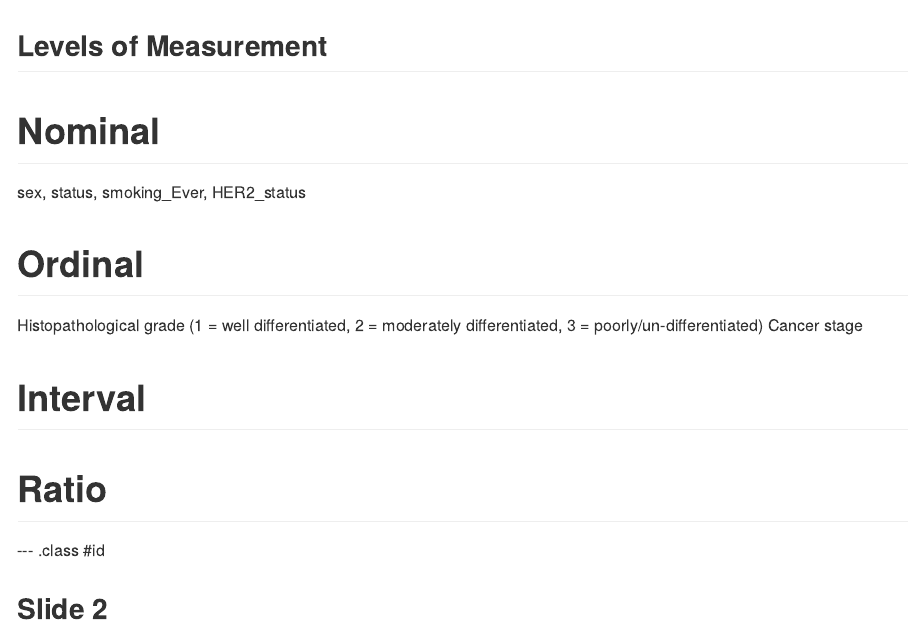
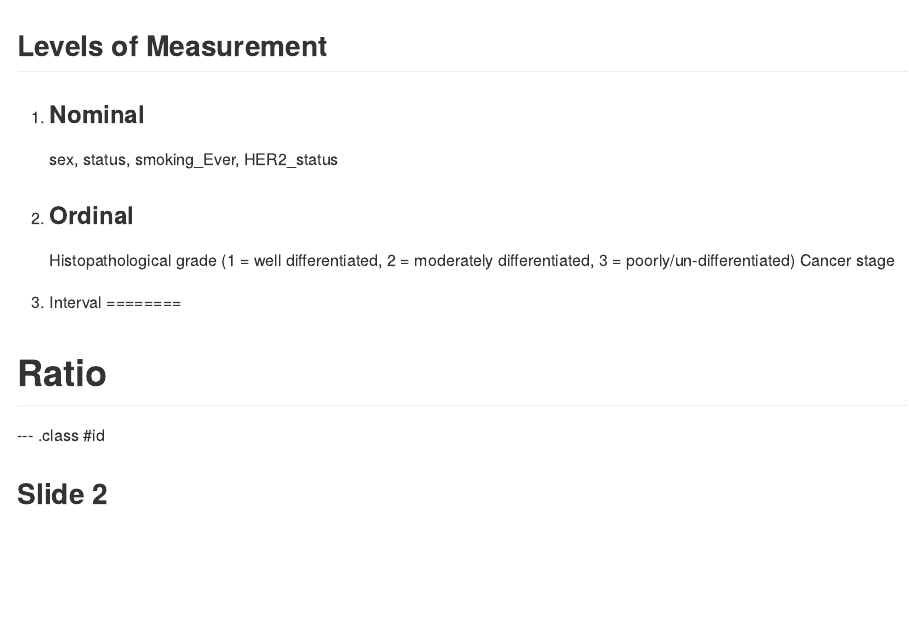
Before and after one commit to daniellemccool/r-epi-slides, an R Markdown document (index.Rmd): the page in a window 1100 px wide, from its top. The pictures show the output file index.md that the author committed with the source, drawn offline in the style of GitHub.

Commit message:
publishing deck

```diff
--- a/index.Rmd
+++ b/index.Rmd
@@ -12,16 +12,14 @@ knit        : slidify::knit2slides
 ---
 
 ## Levels of Measurement
-Nominal
-=======
-sex, status, smoking_Ever, HER2_status
+1. ### Nominal
+    sex, status, smoking_Ever, HER2_status
 
-Ordinal
-=======
-Histopathological grade (1 = well differentiated, 2 = moderately differentiated, 3 = poorly/un-differentiated)
-Cancer stage
+2. ### Ordinal
+    Histopathological grade (1 = well differentiated, 2 = moderately differentiated, 3 = poorly/un-differentiated)
+    Cancer stage
 
-Interval
+3. Interval
 ========
 
 Ratio
```
Also changed, not shown: index.html, index.md.
